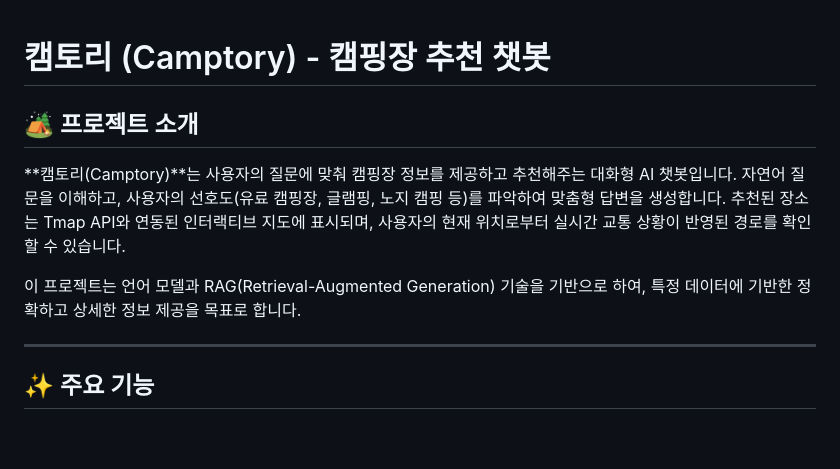
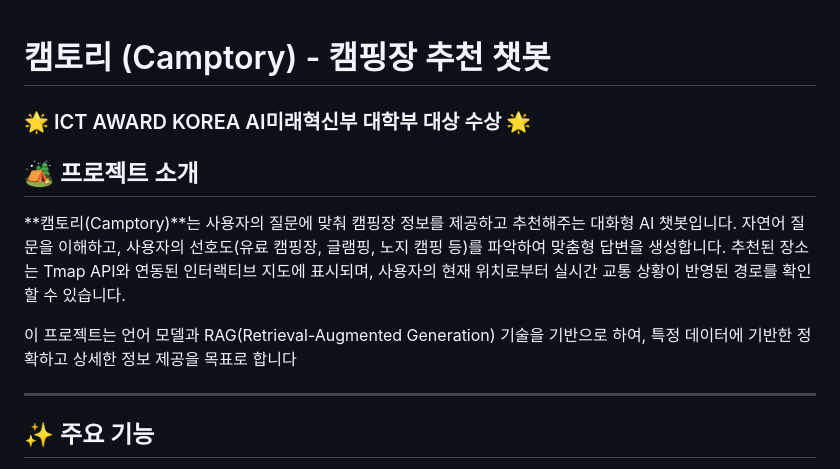
Before and after one commit to Chohy0209/TrailMate, a Markdown page: README.md, the part around the change. Rendered like a GitHub page; blank space fills up the shorter version.

```diff
--- a/README.md
+++ b/README.md
@@ -1,10 +1,11 @@
 # 캠토리 (Camptory) - 캠핑장 추천 챗봇
+### 🌟 ICT AWARD KOREA AI미래혁신부 대학부 대상 수상 🌟
 
 ## 🏕️ 프로젝트 소개
 
 **캠토리(Camptory)**는 사용자의 질문에 맞춰 캠핑장 정보를 제공하고 추천해주는 대화형 AI 챗봇입니다. 자연어 질문을 이해하고, 사용자의 선호도(유료 캠핑장, 글램핑, 노지 캠핑 등)를 파악하여 맞춤형 답변을 생성합니다. 추천된 장소는 Tmap API와 연동된 인터랙티브 지도에 표시되며, 사용자의 현재 위치로부터 실시간 교통 상황이 반영된 경로를 확인할 수 있습니다.
 
-이 프로젝트는 언어 모델과 RAG(Retrieval-Augmented Generation) 기술을 기반으로 하여, 특정 데이터에 기반한 정확하고 상세한 정보 제공을 목표로 합니다.
+이 프로젝트는 언어 모델과 RAG(Retrieval-Augmented Generation) 기술을 기반으로 하여, 특정 데이터에 기반한 정확하고 상세한 정보 제공을 목표로 합니다
 
 ---
 
```
